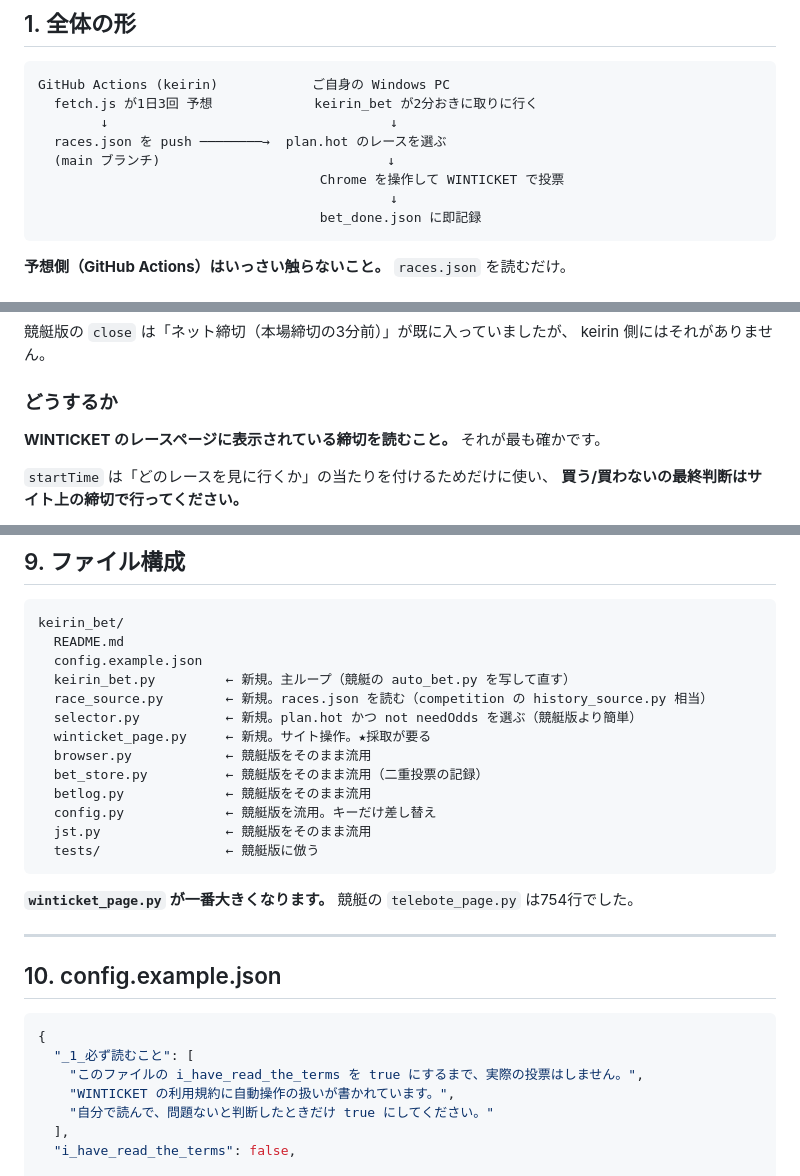
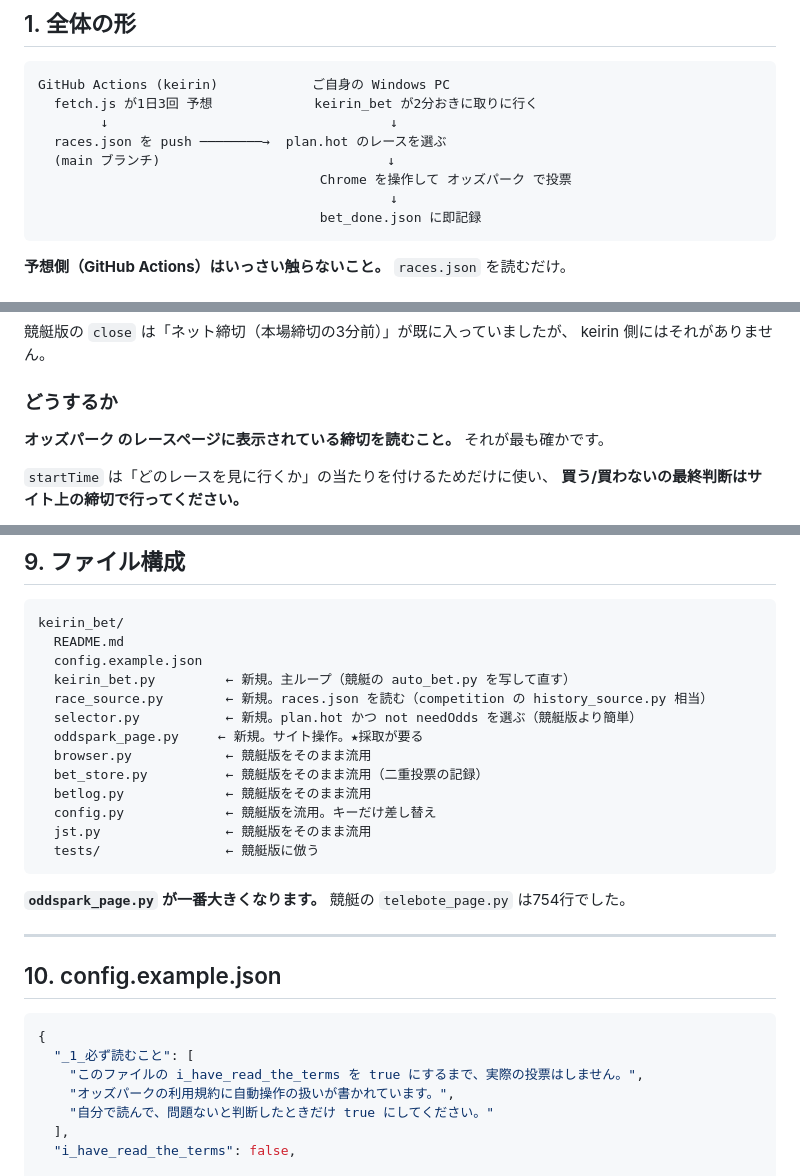
Before and after one commit to honda1986/keirin, a Markdown page: AUTOBET_SPEC.md, 3 parts joined by grey strips. GitHub-like rendering.

````diff
--- a/AUTOBET_SPEC.md
+++ b/AUTOBET_SPEC.md
@@ -35,7 +45,7 @@ GitHub Actions (keirin)            ご自身の Windows PC
         ↓                                    ↓
   races.json を push ────────→  plan.hot のレースを選ぶ
   (main ブランチ)                             ↓
-                                    Chrome を操作して WINTICKET で投票
+                                    Chrome を操作して オッズパーク で投票
                                              ↓
                                     bet_done.json に即記録
 ```
@@ -121,7 +131,7 @@ keirin 側にはそれがありません。
 
 ### どうするか
 
-**WINTICKET のレースページに表示されている締切を読むこと。** それが最も確かです。
+**オッズパーク のレースページに表示されている締切を読むこと。** それが最も確かです。
 
 `startTime` は「どのレースを見に行くか」の当たりを付けるためだけに使い、
 **買う/買わないの最終判断はサイト上の締切で行ってください。**
@@ -292,7 +356,7 @@ keirin_bet/
   keirin_bet.py         ← 新規。主ループ（競艇の auto_bet.py を写して直す）
   race_source.py        ← 新規。races.json を読む（competition の history_source.py 相当）
   selector.py           ← 新規。plan.hot かつ not needOdds を選ぶ（競艇版より簡単）
-  winticket_page.py     ← 新規。サイト操作。★採取が要る
+  oddspark_page.py     ← 新規。サイト操作。★採取が要る
   browser.py            ← 競艇版をそのまま流用
   bet_store.py          ← 競艇版をそのまま流用（二重投票の記録）
   betlog.py             ← 競艇版をそのまま流用
@@ -301,7 +365,7 @@ keirin_bet/
   tests/                ← 競艇版に倣う
 ```
 
-**`winticket_page.py` が一番大きくなります。** 競艇の `telebote_page.py` は754行でした。
+**`oddspark_page.py` が一番大きくなります。** 競艇の `telebote_page.py` は754行でした。
 
 ---
 
@@ -311,7 +375,7 @@ keirin_bet/
 {
   "_1_必ず読むこと": [
     "このファイルの i_have_read_the_terms を true にするまで、実際の投票はしません。",
-    "WINTICKET の利用規約に自動操作の扱いが書かれています。",
+    "オッズパークの利用規約に自動操作の扱いが書かれています。",
     "自分で読んで、問題ないと判断したときだけ true にしてください。"
   ],
   "i_have_read_the_terms": false,
````
Also changed, not shown: other parts of AUTOBET_SPEC.md (+94 -26 lines).
